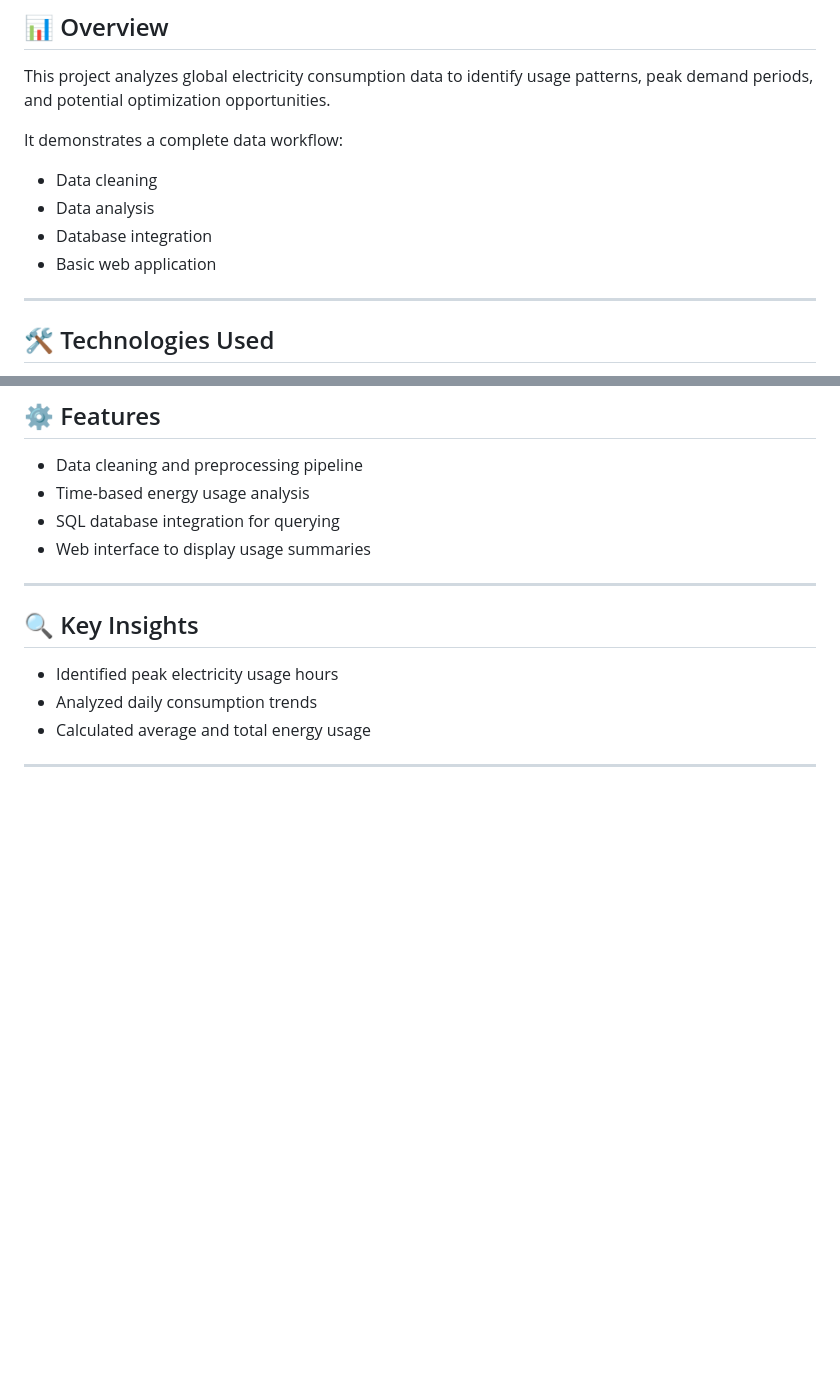
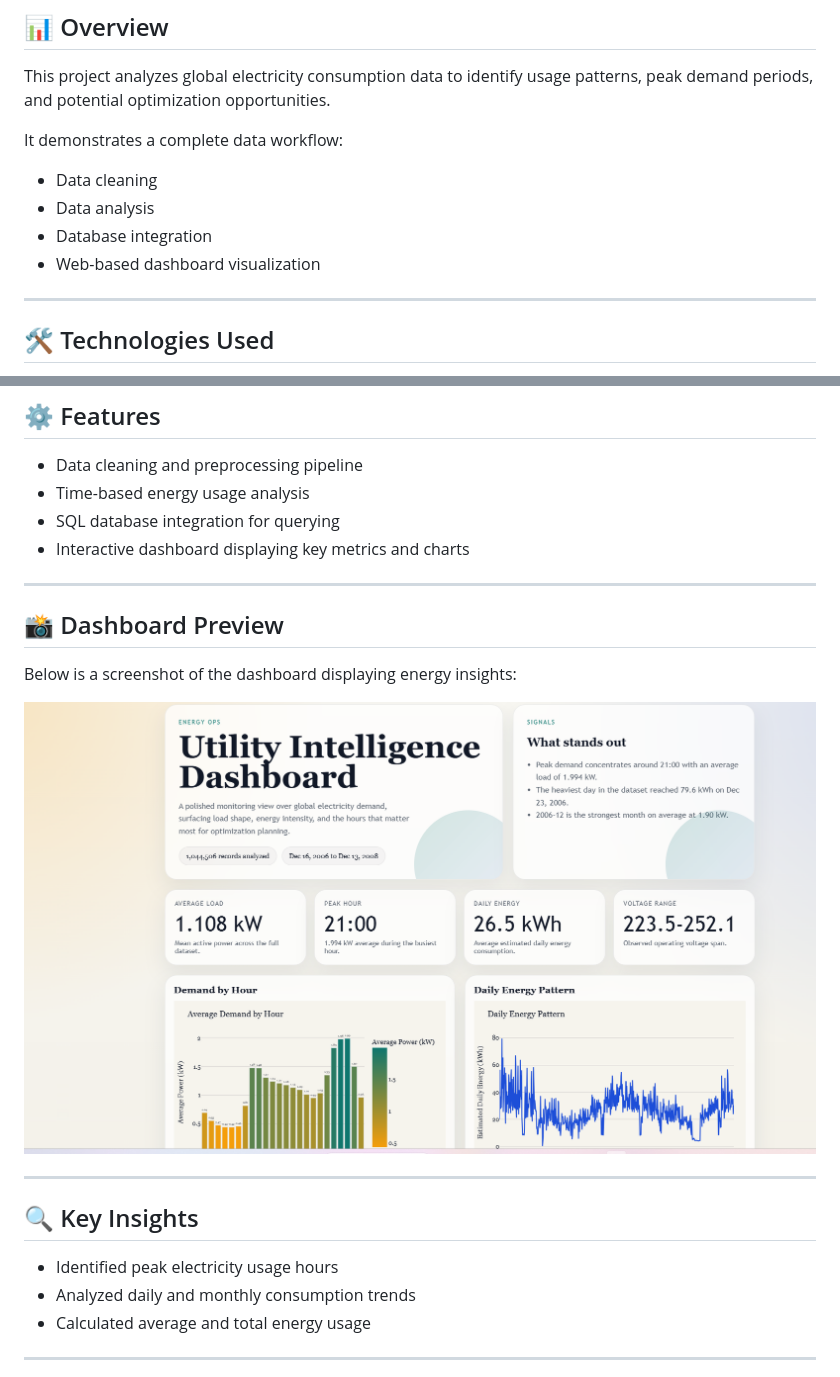
Before and after one commit to oliverjayden20/utility-data-analysis, a Markdown page: README.md, 2 parts joined by grey strips. Rendered like a GitHub page; pictures changed too: outputs/dashboard.png (added); blank space fills up the shorter version.

Commit message:
add dashboard image to outputs and update README

```diff
--- a/README.md
+++ b/README.md
@@ -12,7 +12,7 @@ It demonstrates a complete data workflow:
 - Data cleaning
 - Data analysis
 - Database integration
-- Basic web application
+- Web-based dashboard visualization
 
 ---
 
@@ -29,14 +29,22 @@ It demonstrates a complete data workflow:
 - Data cleaning and preprocessing pipeline
 - Time-based energy usage analysis
 - SQL database integration for querying
-- Web interface to display usage summaries
+- Interactive dashboard displaying key metrics and charts
+
+---
+
+## 📸 Dashboard Preview
+
+Below is a screenshot of the dashboard displaying energy insights:
+
+![Dashboard Preview](outputs/dashboard.png)
 
 ---
 
 ## 🔍 Key Insights
 
 - Identified peak electricity usage hours
-- Analyzed daily consumption trends
+- Analyzed daily and monthly consumption trends
 - Calculated average and total energy usage
 
 ---
```
Also changed, not shown: other parts of README.md (+11 -7 lines).
